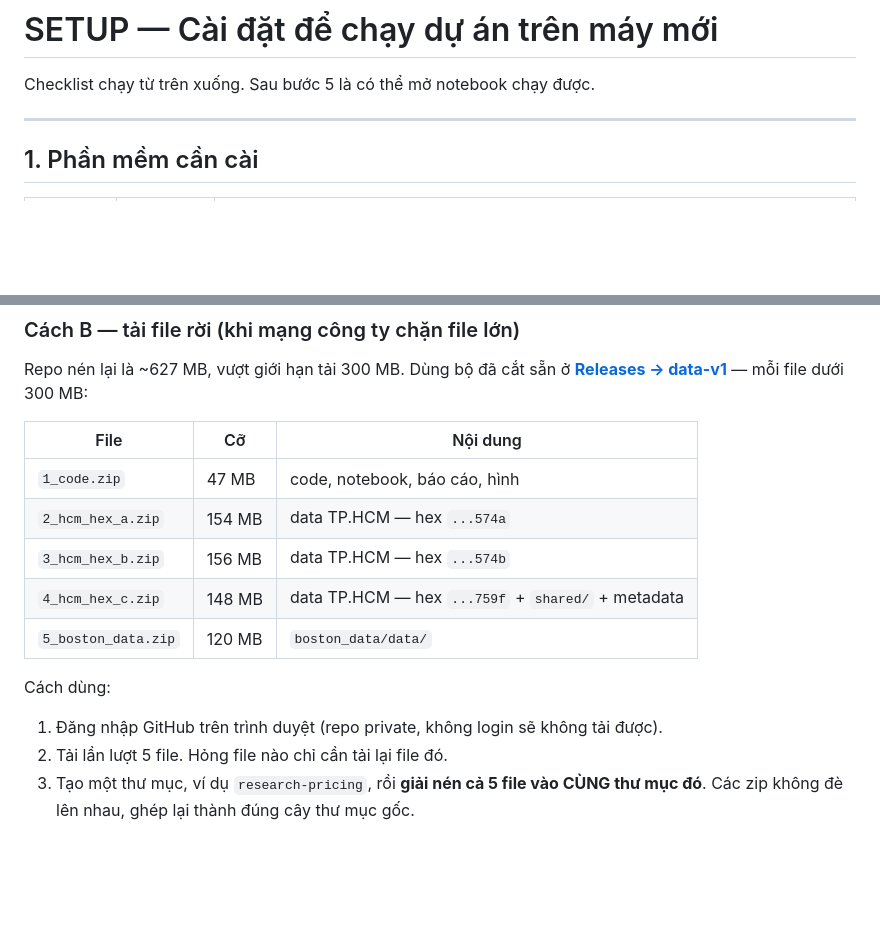
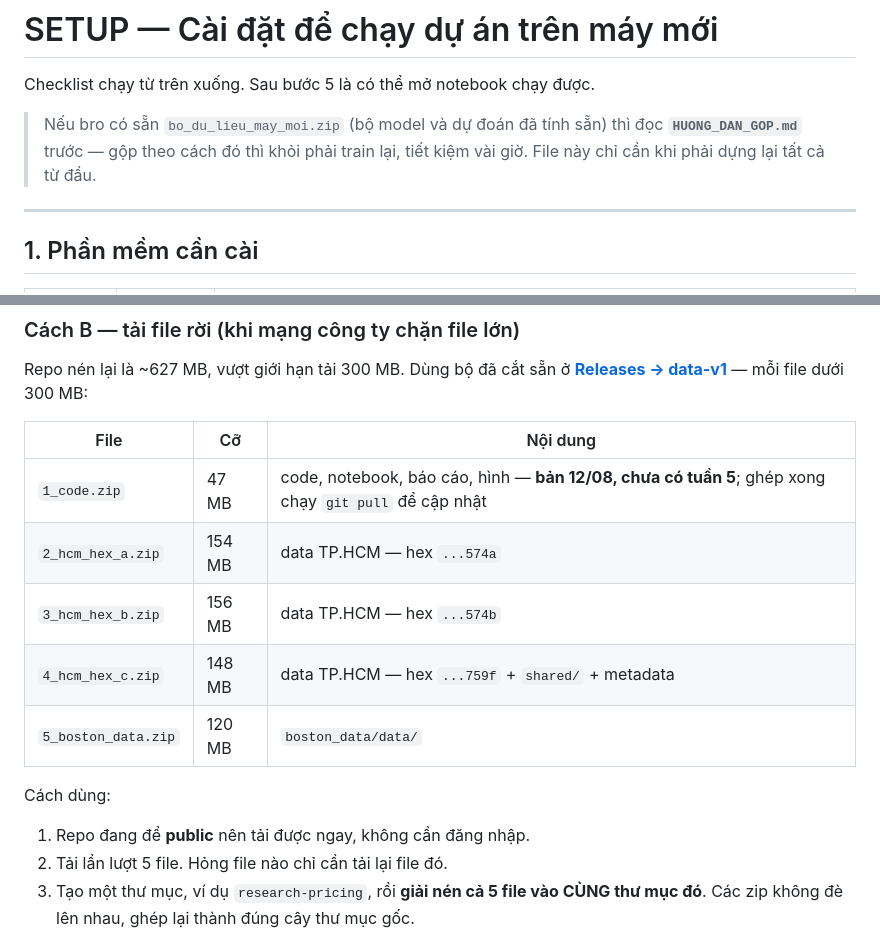
Before and after one commit to Zilexz/research-pricing, a Markdown page: SETUP.md, 2 parts joined by grey strips. GitHub-like rendering; blank space fills up the shorter version.

```diff
--- a/SETUP.md
+++ b/SETUP.md
@@ -1,6 +1,10 @@
 # SETUP — Cài đặt để chạy dự án trên máy mới
 
 Checklist chạy từ trên xuống. Sau bước 5 là có thể mở notebook chạy được.
+
+> Nếu bro có sẵn `bo_du_lieu_may_moi.zip` (bộ model và dự đoán đã tính sẵn)
+> thì đọc **`HUONG_DAN_GOP.md`** trước — gộp theo cách đó thì khỏi phải train lại,
+> tiết kiệm vài giờ. File này chỉ cần khi phải dựng lại tất cả từ đầu.
 
 ---
 
@@ -38,7 +42,7 @@ Repo nén lại là ~627 MB, vượt giới hạn tải 300 MB. Dùng bộ đã
 
 | File | Cỡ | Nội dung |
 |---|---|---|
-| `1_code.zip` | 47 MB | code, notebook, báo cáo, hình |
+| `1_code.zip` | 47 MB | code, notebook, báo cáo, hình — **bản 12/08, chưa có tuần 5**; ghép xong chạy `git pull` để cập nhật |
 | `2_hcm_hex_a.zip` | 154 MB | data TP.HCM — hex `...574a` |
 | `3_hcm_hex_b.zip` | 156 MB | data TP.HCM — hex `...574b` |
 | `4_hcm_hex_c.zip` | 148 MB | data TP.HCM — hex `...759f` + `shared/` + metadata |
@@ -46,7 +50,7 @@ Repo nén lại là ~627 MB, vượt giới hạn tải 300 MB. Dùng bộ đã
 
 Cách dùng:
 
-1. Đăng nhập GitHub trên trình duyệt (repo private, không login sẽ không tải được).
+1. Repo đang để **public** nên tải được ngay, không cần đăng nhập.
 2. Tải lần lượt 5 file. Hỏng file nào chỉ cần tải lại file đó.
 3. Tạo một thư mục, ví dụ `research-pricing`, rồi **giải nén cả 5 file vào CÙNG thư mục đó**. Các zip không đè lên nhau, ghép lại thành đúng cây thư mục gốc.
 4. Chọn *Extract Here* / bỏ tick "tạo thư mục con theo tên file" — nếu không sẽ ra `1_code/TP_HCM_data/...` là sai.
```
Also changed, not shown: HUONG_DAN_GOP.md (added, +124 -0 lines).
